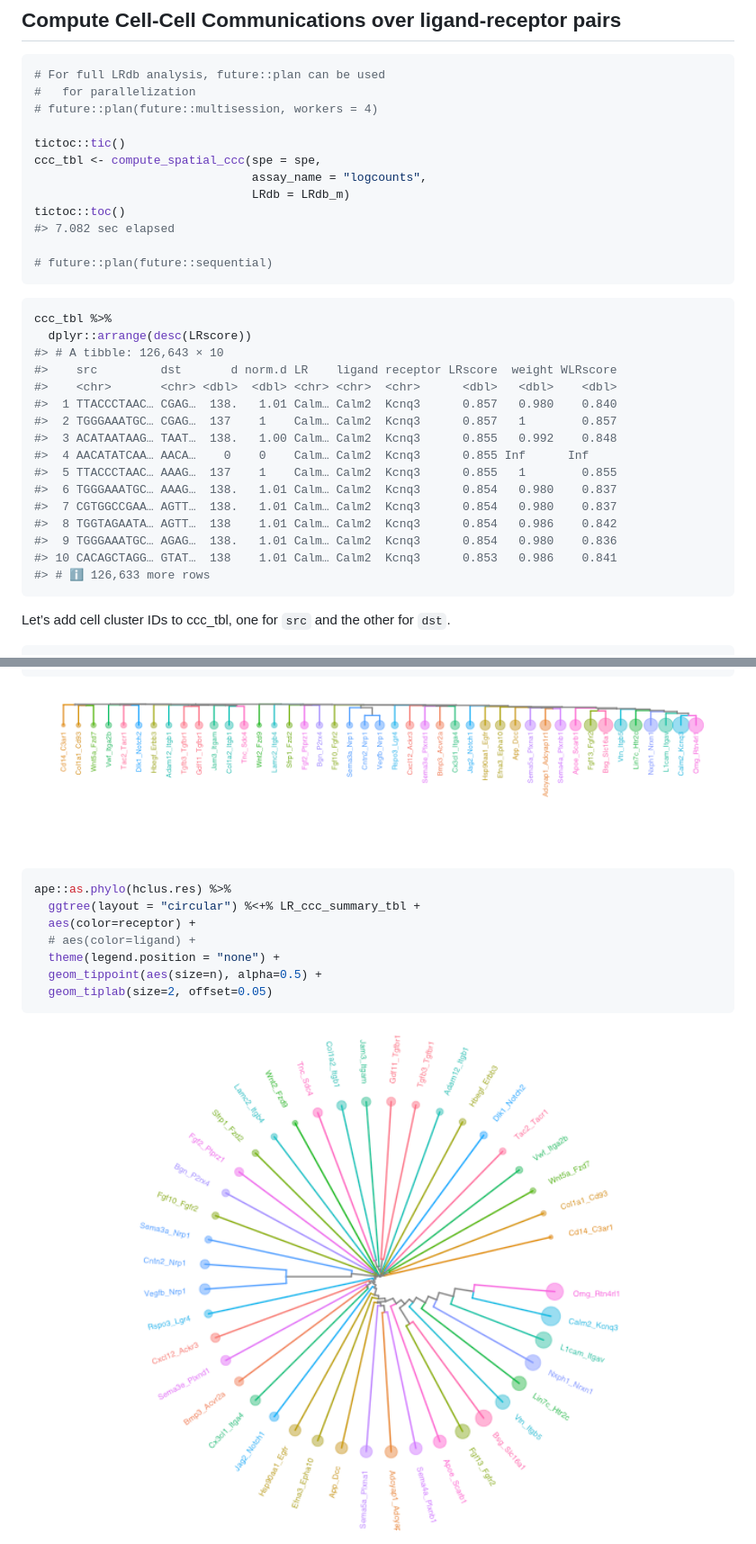
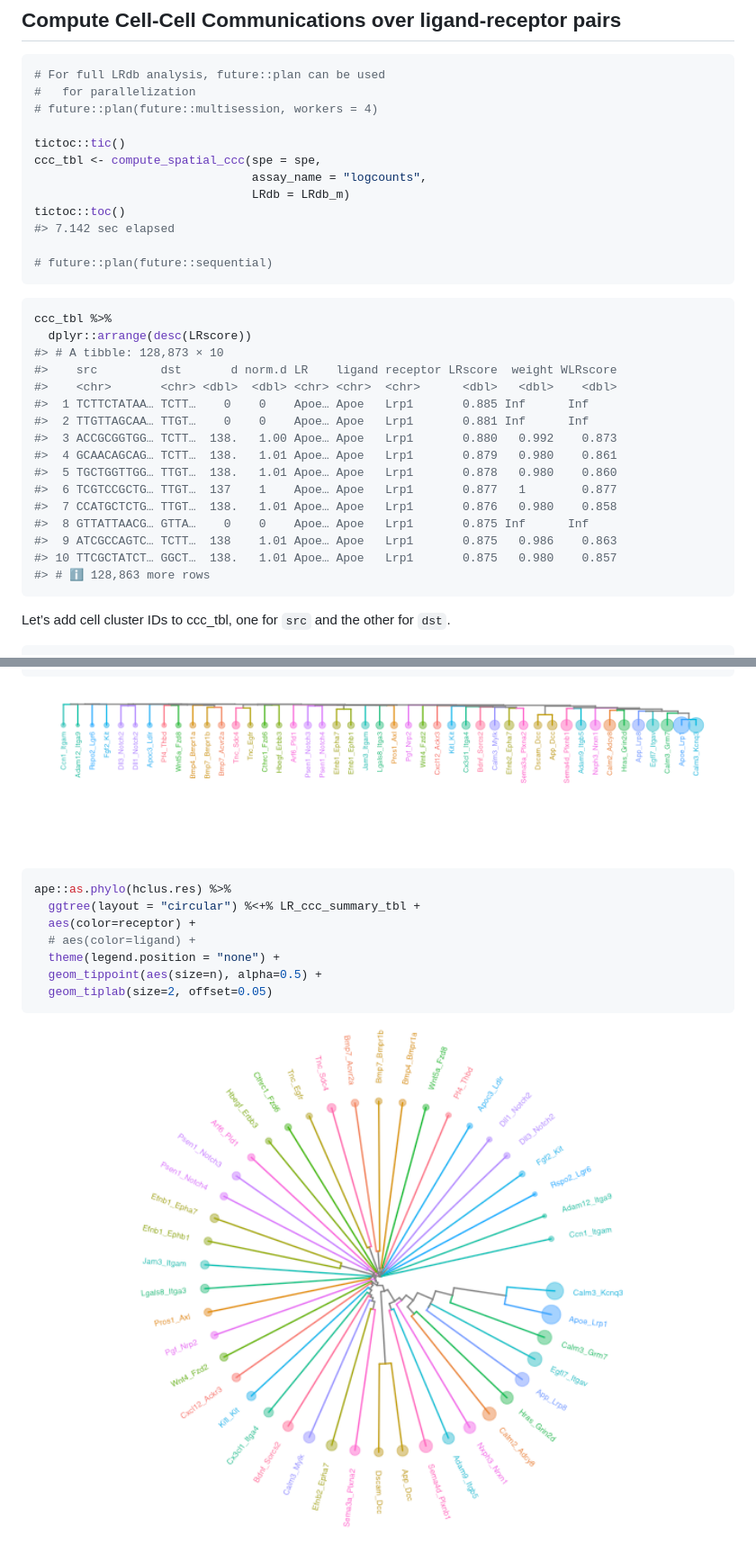
Before and after one commit to skimlab/spatialCCC, a Markdown page: README.md, 2 parts joined by grey strips. Shown: that part at 90% size. Drawn GitHub-style; pictures changed too: man/figures/README-LR-similarity-circular-dendrogram-1.png, man/figures/README-LR-similarity-flat-dendrogram-1.png.

````diff
--- a/README.md
+++ b/README.md
@@ -143,7 +143,7 @@ ccc_tbl <- compute_spatial_ccc(spe = spe,
                                assay_name = "logcounts",
                                LRdb = LRdb_m)
 tictoc::toc()
-#> 7.082 sec elapsed
+#> 7.142 sec elapsed
 
 # future::plan(future::sequential)
 ```
@@ -151,20 +151,20 @@ tictoc::toc()
 ``` r
 ccc_tbl %>%
   dplyr::arrange(desc(LRscore))
-#> # A tibble: 126,643 × 10
+#> # A tibble: 128,873 × 10
 #>    src         dst       d norm.d LR    ligand receptor LRscore  weight WLRscore
 #>    <chr>       <chr> <dbl>  <dbl> <chr> <chr>  <chr>      <dbl>   <dbl>    <dbl>
-#>  1 TTACCCTAAC… CGAG…  138.   1.01 Calm… Calm2  Kcnq3      0.857   0.980    0.840
-#>  2 TGGGAAATGC… CGAG…  137    1    Calm… Calm2  Kcnq3      0.857   1        0.857
-#>  3 ACATAATAAG… TAAT…  138.   1.00 Calm… Calm2  Kcnq3      0.855   0.992    0.848
-#>  4 AACATATCAA… AACA…    0    0    Calm… Calm2  Kcnq3      0.855 Inf      Inf
-#>  5 TTACCCTAAC… AAAG…  137    1    Calm… Calm2  Kcnq3      0.855   1        0.855
-#>  6 TGGGAAATGC… AAAG…  138.   1.01 Calm… Calm2  Kcnq3      0.854   0.980    0.837
-#>  7 CGTGGCCGAA… AGTT…  138.   1.01 Calm… Calm2  Kcnq3      0.854   0.980    0.837
-#>  8 TGGTAGAATA… AGTT…  138    1.01 Calm… Calm2  Kcnq3      0.854   0.986    0.842
-#>  9 TGGGAAATGC… AGAG…  138.   1.01 Calm… Calm2  Kcnq3      0.854   0.980    0.836
-#> 10 CACAGCTAGG… GTAT…  138    1.01 Calm… Calm2  Kcnq3      0.853   0.986    0.841
-#> # ℹ 126,633 more rows
+#>  1 TCTTCTATAA… TCTT…    0    0    Apoe… Apoe   Lrp1       0.885 Inf      Inf
+#>  2 TTGTTAGCAA… TTGT…    0    0    Apoe… Apoe   Lrp1       0.881 Inf      Inf
+#>  3 ACCGCGGTGG… TCTT…  138.   1.00 Apoe… Apoe   Lrp1       0.880   0.992    0.873
+#>  4 GCAACAGCAG… TCTT…  138.   1.01 Apoe… Apoe   Lrp1       0.879   0.980    0.861
+#>  5 TGCTGGTTGG… TTGT…  138.   1.01 Apoe… Apoe   Lrp1       0.878   0.980    0.860
+#>  6 TCGTCCGCTG… TTGT…  137    1    Apoe… Apoe   Lrp1       0.877   1        0.877
+#>  7 CCATGCTCTG… TTGT…  138.   1.01 Apoe… Apoe   Lrp1       0.876   0.980    0.858
+#>  8 GTTATTAACG… GTTA…    0    0    Apoe… Apoe   Lrp1       0.875 Inf      Inf
+#>  9 ATCGCCAGTC… TCTT…  138    1.01 Apoe… Apoe   Lrp1       0.875   0.986    0.863
+#> 10 TTCGCTATCT… GGCT…  138.   1.01 Apoe… Apoe   Lrp1       0.875   0.980    0.857
+#> # ℹ 128,863 more rows
 ```
 
 Let’s add cell cluster IDs to ccc_tbl, one for `src` and the other for
````
Also changed, not shown: other parts of README.md (+41 -41 lines).
